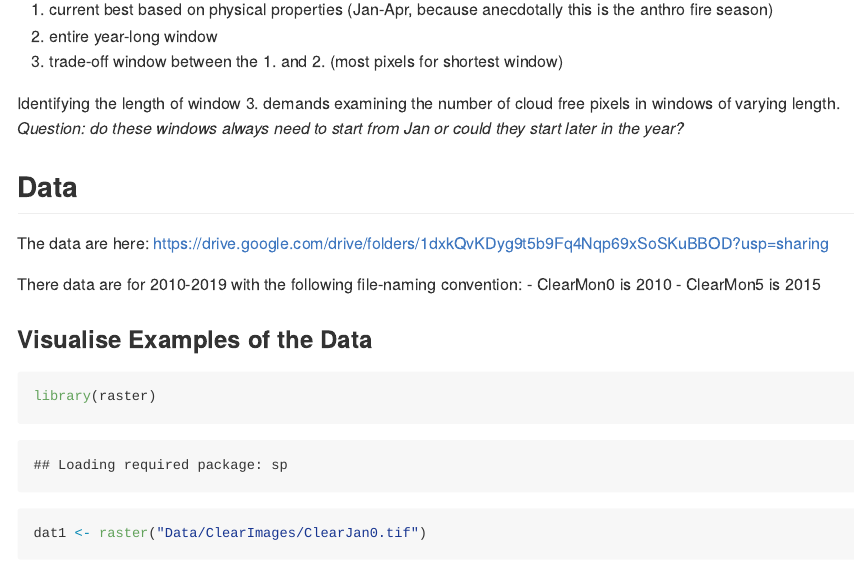
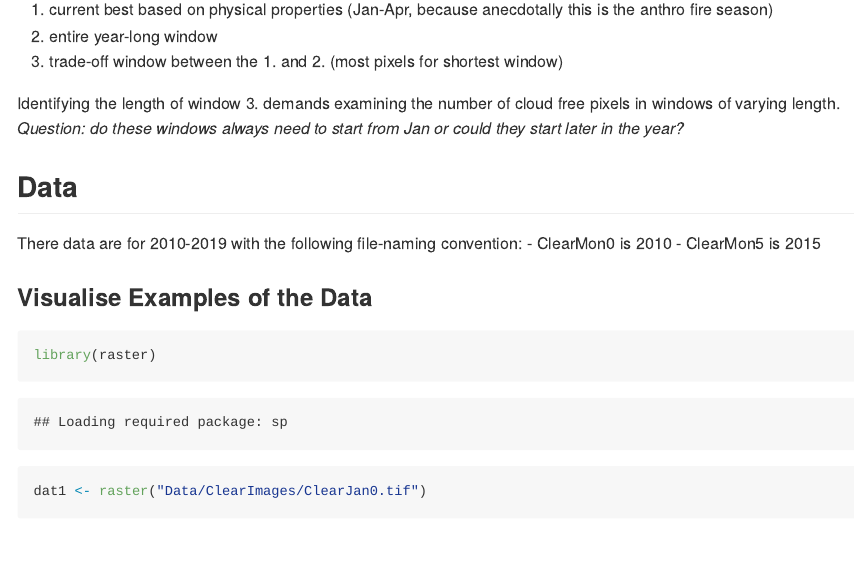
Before and after one commit to jamesdamillington/LandTrendr-Paramo, an R Markdown document (ClearImages.Rmd): the page in a window 1100 px wide, from 570 px down. Rendered offline with R 4.5, knitr and Pandoc, with nearby package versions; some code elsewhere in the file could not run offline; long lines of code are wrapped.

Commit message:
remove URL

```diff
--- a/ClearImages.Rmd
+++ b/ClearImages.Rmd
@@ -21,7 +21,6 @@ Ultimately we can compare three window lengths:
 Identifying the length of window 3. demands examining the number of cloud free pixels in windows of varying length. _Question: do these windows always need to start from Jan or could they start later in the year?_
 
 ## Data
-The data are here: https://drive.google.com/drive/folders/1dxkQvKDyg9t5b9Fq4Nqp69xSoSKuBBOD?usp=sharing
 
 There data are for 2010-2019 with the following file-naming convention:
 - ClearMon0 is 2010
```
